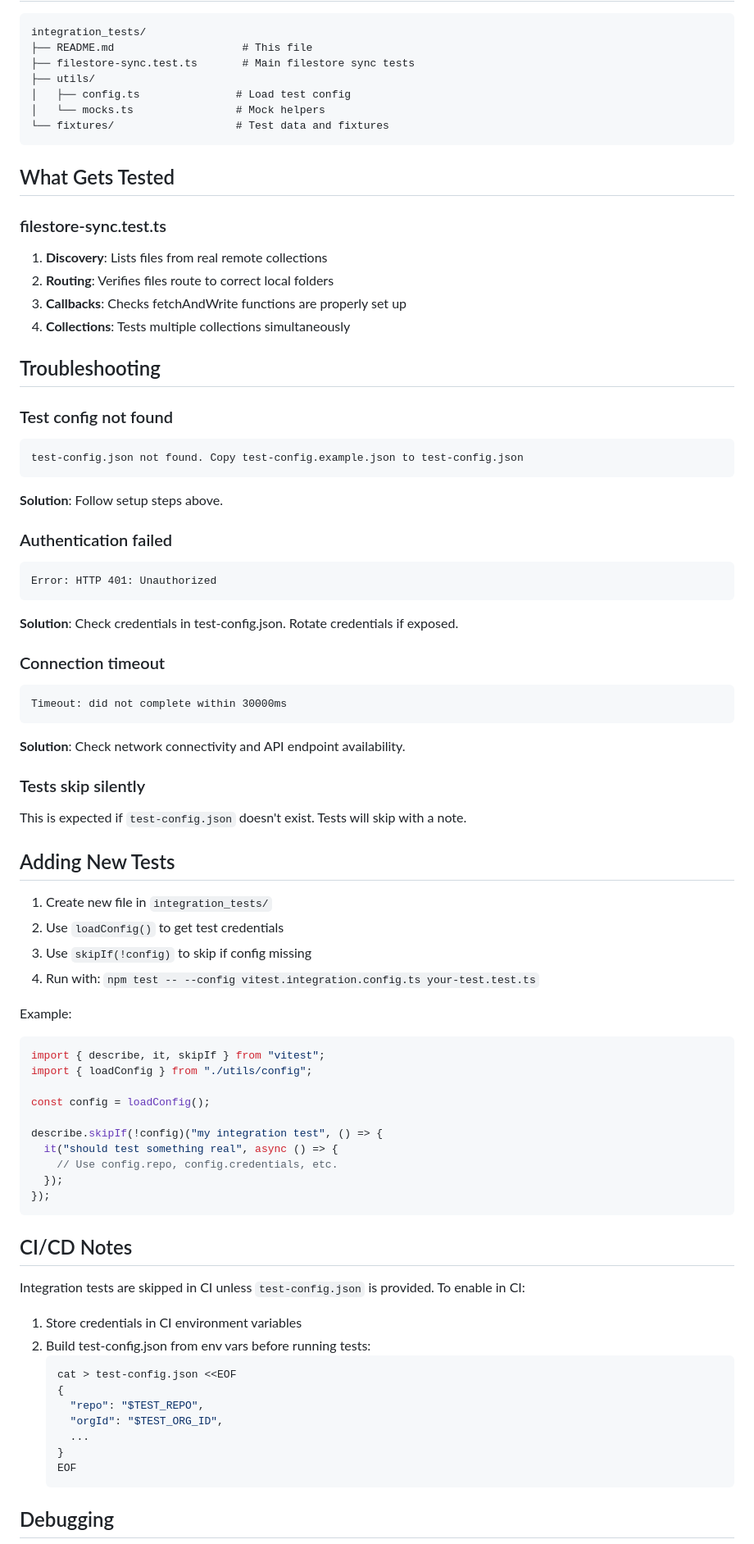
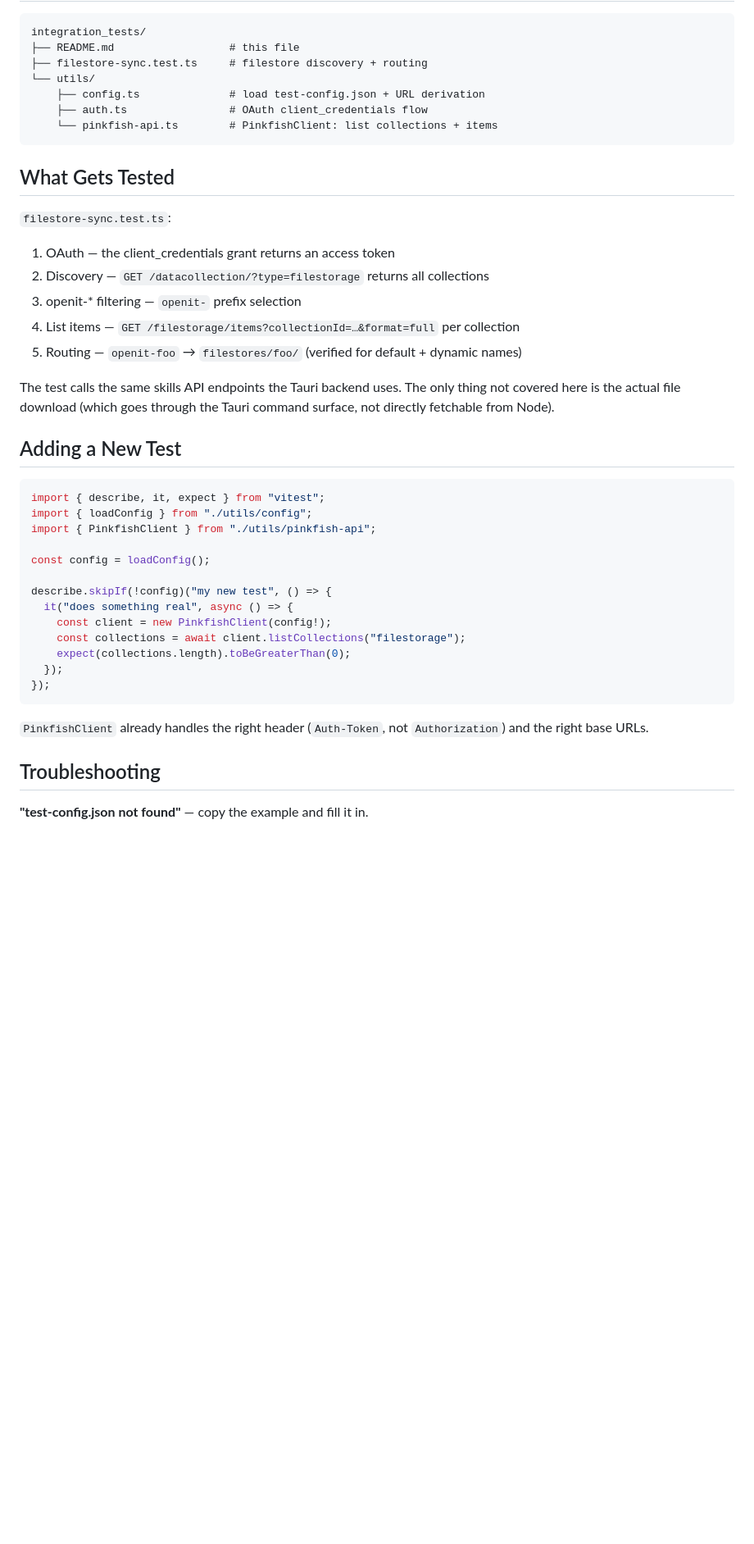
Before and after one commit to pinkfish-ai/openit-app, a Markdown page: integration_tests/README.md, the part around one of its changes. Shown at 82% size. Rendered like a GitHub page; blank space fills up the shorter version.

Commit message:
docs(PIN-5775): update integration tests README for the discovery-based config

````diff
--- a/integration_tests/README.md
+++ b/integration_tests/README.md
@@ -76,80 +64,49 @@ If `test-config.json` doesn't exist, integration tests are automatically skipped
 
 ```
 integration_tests/
-├── README.md                    # This file
-├── filestore-sync.test.ts       # Main filestore sync tests
-├── utils/
-│   ├── config.ts               # Load test config
-│   └── mocks.ts                # Mock helpers
-└── fixtures/                   # Test data and fixtures
+├── README.md                  # this file
+├── filestore-sync.test.ts     # filestore discovery + routing
+└── utils/
+    ├── config.ts              # load test-config.json + URL derivation
+    ├── auth.ts                # OAuth client_credentials flow
+    └── pinkfish-api.ts        # PinkfishClient: list collections + items
 ```
 
 ## What Gets Tested
 
-### filestore-sync.test.ts
-1. **Discovery**: Lists files from real remote collections
-2. **Routing**: Verifies files route to correct local folders
-3. **Callbacks**: Checks fetchAndWrite functions are properly set up
-4. **Collections**: Tests multiple collections simultaneously
+`filestore-sync.test.ts`:
+1. OAuth — the client_credentials grant returns an access token
+2. Discovery — `GET /datacollection/?type=filestorage` returns all collections
+3. openit-* filtering — `openit-` prefix selection
+4. List items — `GET /filestorage/items?collectionId=…&format=full` per collection
+5. Routing — `openit-foo` → `filestores/foo/` (verified for default + dynamic names)
 
-## Troubleshooting
+The test calls the same skills API endpoints the Tauri backend uses. The
+only thing not covered here is the actual file download (which goes through
+the Tauri command surface, not directly fetchable from Node).
 
-### Test config not found
-```
-test-config.json not found. Copy test-config.example.json to test-config.json
-```
-**Solution**: Follow setup steps above.
+## Adding a New Test
 
-### Authentication failed
-```
-Error: HTTP 401: Unauthorized
-```
-**Solution**: Check credentials in test-config.json. Rotate credentials if exposed.
-
-### Connection timeout
-```
-Timeout: did not complete within 30000ms
-```
-**Solution**: Check network connectivity and API endpoint availability.
-
-### Tests skip silently
-This is expected if `test-config.json` doesn't exist. Tests will skip with a note.
-
-## Adding New Tests
-
-1. Create new file in `integration_tests/`
-2. Use `loadConfig()` to get test credentials
-3. Use `skipIf(!config)` to skip if config missing
-4. Run with: `npm test -- --config vitest.integration.config.ts your-test.test.ts`
-
-Example:
 ```typescript
-import { describe, it, skipIf } from "vitest";
+import { describe, it, expect } from "vitest";
 import { loadConfig } from "./utils/config";
+import { PinkfishClient } from "./utils/pinkfish-api";
 
 const config = loadConfig();
 
-describe.skipIf(!config)("my integration test", () => {
-  it("should test something real", async () => {
-    // Use config.repo, config.credentials, etc.
+describe.skipIf(!config)("my new test", () => {
+  it("does something real", async () => {
+    const client = new PinkfishClient(config!);
+    const collections = await client.listCollections("filestorage");
+    expect(collections.length).toBeGreaterThan(0);
   });
 });
 ```
 
-## CI/CD Notes
+`PinkfishClient` already handles the right header (`Auth-Token`, not
+`Authorization`) and the right base URLs.
 
-Integration tests are skipped in CI unless `test-config.json` is provided. To enable in CI:
-1. Store credentials in CI environment variables
-2. Build test-config.json from env vars before running tests:
-   ```bash
-   cat > test-config.json <<EOF
-   {
-     "repo": "$TEST_REPO",
-     "orgId": "$TEST_ORG_ID",
-     ...
-   }
-   EOF
-   ```
+## Troubleshooting
 
-## Debugging
+**"test-config.json not found"** — copy the example and fill it in.
 
````
Also changed, not shown: other parts of integration_tests/README.md (+30 -41 lines).
